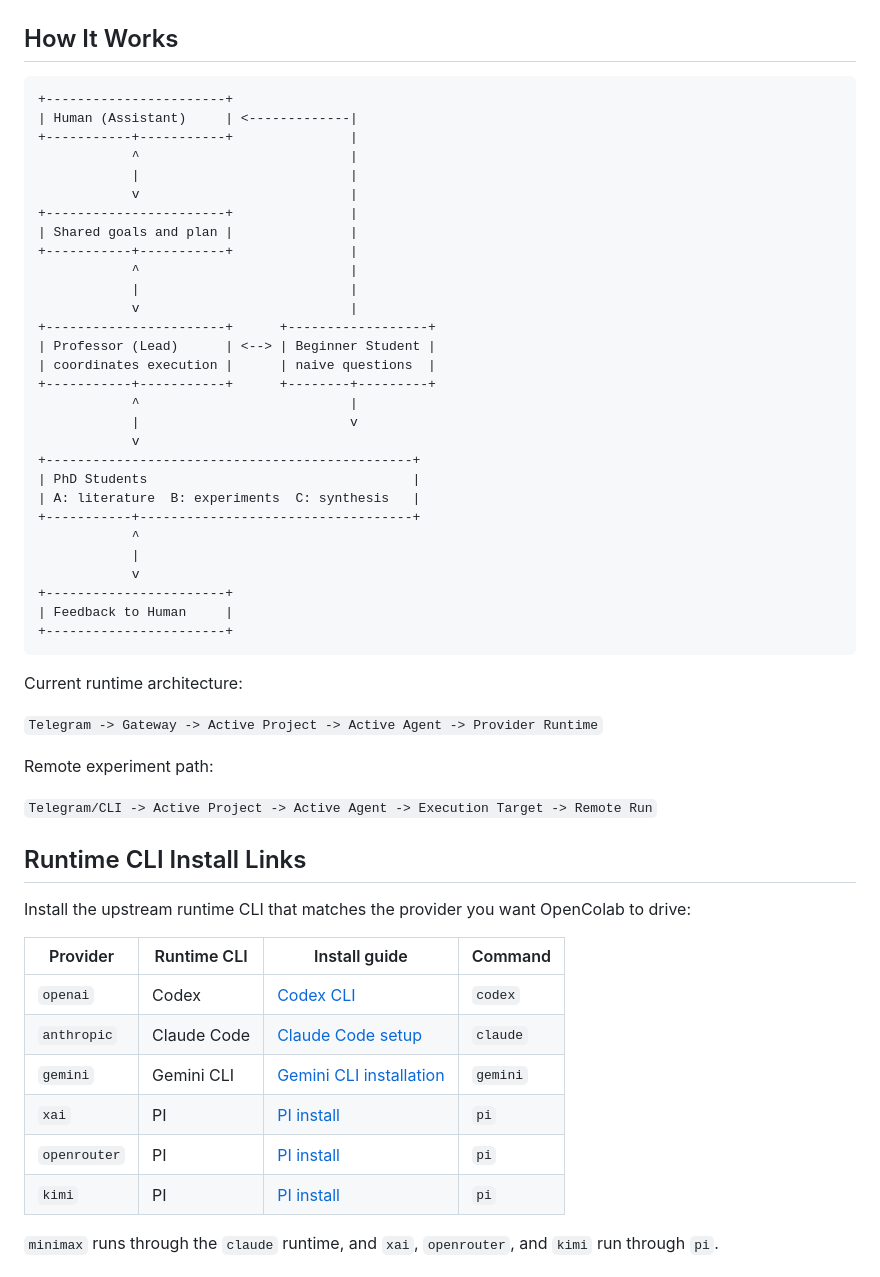
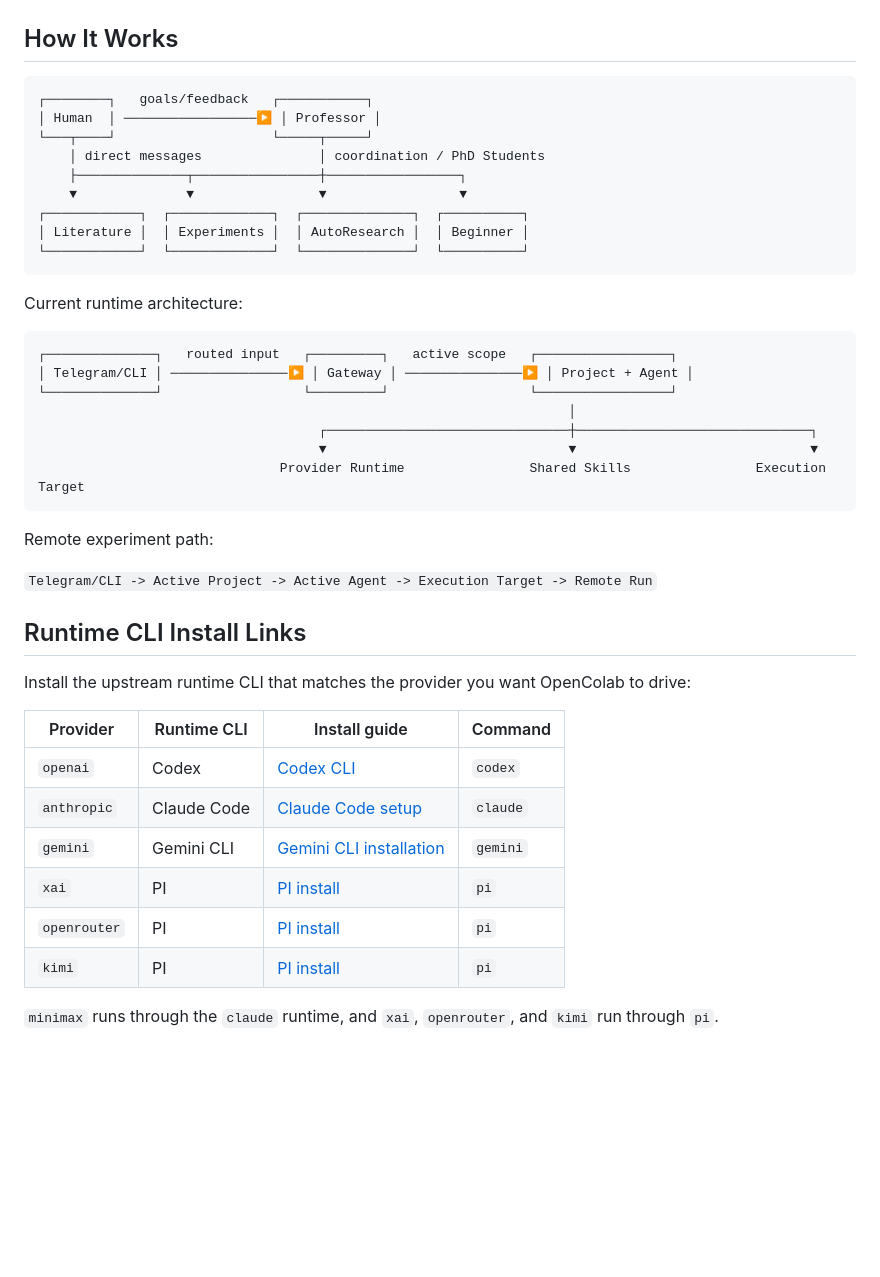
Before and after one commit to jimezsa/opencolab, a Markdown page: README.md, the part around the change. Rendered like a GitHub page; blank space fills up the shorter version.

Commit message:
docs: update README architecture diagrams

````diff
--- a/README.md
+++ b/README.md
@@ -51,40 +51,28 @@ Check [docs/VISION.md](docs/VISION.md) for project direction and [docs/spec.md](
 ## How It Works
 
 ```text
-+-----------------------+
-| Human (Assistant)     | <-------------|
-+-----------+-----------+               |
-            ^                           |
-            |                           |
-            v                           |
-+-----------------------+               |
-| Shared goals and plan |               |
-+-----------+-----------+               |
-            ^                           |
-            |                           |
-            v                           |
-+-----------------------+      +------------------+
-| Professor (Lead)      | <--> | Beginner Student |
-| coordinates execution |      | naive questions  |
-+-----------+-----------+      +--------+---------+
-            ^                           |
-            |                           v
-            v
-+-----------------------------------------------+
-| PhD Students                                  |
-| A: literature  B: experiments  C: synthesis   |
-+-----------+-----------------------------------+
-            ^
-            |
-            v
-+-----------------------+
-| Feedback to Human     |
-+-----------------------+
+┌────────┐   goals/feedback   ┌───────────┐
+│ Human  │ ─────────────────▶ │ Professor │
+└───┬────┘                    └─────┬─────┘
+    │ direct messages               │ coordination / PhD Students
+    ├──────────────┬────────────────┼─────────────────┐
+    ▼              ▼                ▼                 ▼
+┌────────────┐  ┌─────────────┐  ┌──────────────┐  ┌──────────┐
+│ Literature │  │ Experiments │  │ AutoResearch │  │ Beginner │
+└────────────┘  └─────────────┘  └──────────────┘  └──────────┘
 ```
 
 Current runtime architecture:
 
-`Telegram -> Gateway -> Active Project -> Active Agent -> Provider Runtime`
+```text
+┌──────────────┐   routed input   ┌─────────┐   active scope   ┌─────────────────┐
+│ Telegram/CLI │ ───────────────▶ │ Gateway │ ───────────────▶ │ Project + Agent │
+└──────────────┘                  └─────────┘                  └─────────────────┘
+                                                                    │
+                                    ┌───────────────────────────────┼──────────────────────────────┐
+                                    ▼                               ▼                              ▼
+                               Provider Runtime                Shared Skills                Execution Target
+```
 
 Remote experiment path:
 
@@ -94,14 +82,14 @@ Remote experiment path:
 
 Install the upstream runtime CLI that matches the provider you want OpenColab to drive:
 
-| Provider    | Runtime CLI | Install guide                                                                   | Command  |
-| ----------- | ----------- | ------------------------------------------------------------------------------- | -------- |
-| `openai`    | Codex       | [Codex CLI](https://developers.openai.com/codex/cli)                            | `codex`  |
-| `anthropic` | Claude Code | [Claude Code setup](https://code.claude.com/docs/en/getting-started)            | `claude` |
-| `gemini`    | Gemini CLI  | [Gemini CLI installation](https://geminicli.com/docs/get-started/installation/) | `gemini` |
-| `xai`       | PI          | [PI install](https://pi.dev/)                                                   | `pi`     |
-| `openrouter` | PI         | [PI install](https://pi.dev/)                                                   | `pi`     |
-| `kimi`      | PI          | [PI install](https://pi.dev/)                                                   | `pi`     |
+| Provider     | Runtime CLI | Install guide                                                                   | Command  |
+| ------------ | ----------- | ------------------------------------------------------------------------------- | -------- |
+| `openai`     | Codex       | [Codex CLI](https://developers.openai.com/codex/cli)                            | `codex`  |
+| `anthropic`  | Claude Code | [Claude Code setup](https://code.claude.com/docs/en/getting-started)            | `claude` |
+| `gemini`     | Gemini CLI  | [Gemini CLI installation](https://geminicli.com/docs/get-started/installation/) | `gemini` |
+| `xai`        | PI          | [PI install](https://pi.dev/)                                                   | `pi`     |
+| `openrouter` | PI          | [PI install](https://pi.dev/)                                                   | `pi`     |
+| `kimi`       | PI          | [PI install](https://pi.dev/)                                                   | `pi`     |
 
 `minimax` runs through the `claude` runtime, and `xai`, `openrouter`, and `kimi` run through `pi`.
 
````
